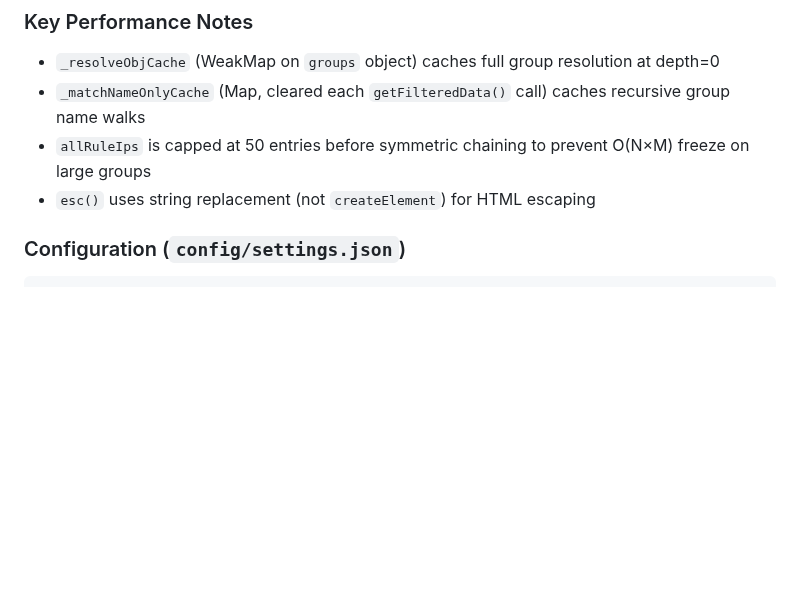
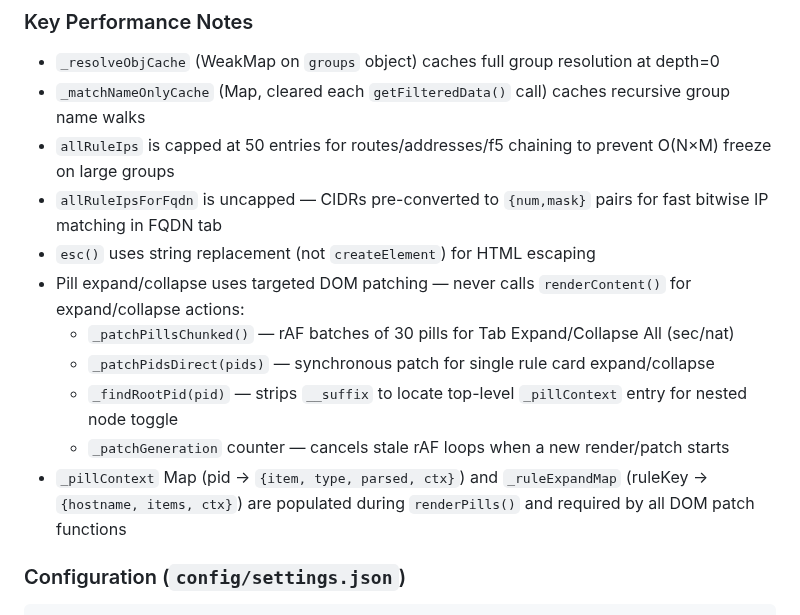
Before and after one commit to ccclll1228/NetSearch_claude_sqlite, a Markdown page: CLAUDE.md, the part around the change. Drawn GitHub-style; blank space fills up the shorter version.

```diff
--- a/CLAUDE.md
+++ b/CLAUDE.md
@@ -75,8 +75,15 @@ Single ~3600-line file. All CSS, JS, and HTML are inline. Key sections in order:
 
 - `_resolveObjCache` (WeakMap on `groups` object) caches full group resolution at depth=0
 - `_matchNameOnlyCache` (Map, cleared each `getFilteredData()` call) caches recursive group name walks
-- `allRuleIps` is capped at 50 entries before symmetric chaining to prevent O(N×M) freeze on large groups
+- `allRuleIps` is capped at 50 entries for routes/addresses/f5 chaining to prevent O(N×M) freeze on large groups
+- `allRuleIpsForFqdn` is uncapped — CIDRs pre-converted to `{num,mask}` pairs for fast bitwise IP matching in FQDN tab
 - `esc()` uses string replacement (not `createElement`) for HTML escaping
+- Pill expand/collapse uses targeted DOM patching — never calls `renderContent()` for expand/collapse actions:
+  - `_patchPillsChunked()` — rAF batches of 30 pills for Tab Expand/Collapse All (sec/nat)
+  - `_patchPidsDirect(pids)` — synchronous patch for single rule card expand/collapse
+  - `_findRootPid(pid)` — strips `__suffix` to locate top-level `_pillContext` entry for nested node toggle
+  - `_patchGeneration` counter — cancels stale rAF loops when a new render/patch starts
+- `_pillContext` Map (pid → `{item, type, parsed, ctx}`) and `_ruleExpandMap` (ruleKey → `{hostname, items, ctx}`) are populated during `renderPills()` and required by all DOM patch functions
 
 ### Configuration (`config/settings.json`)
 
```
Also changed, not shown: docs/architecture.md (+35 -0 lines).
